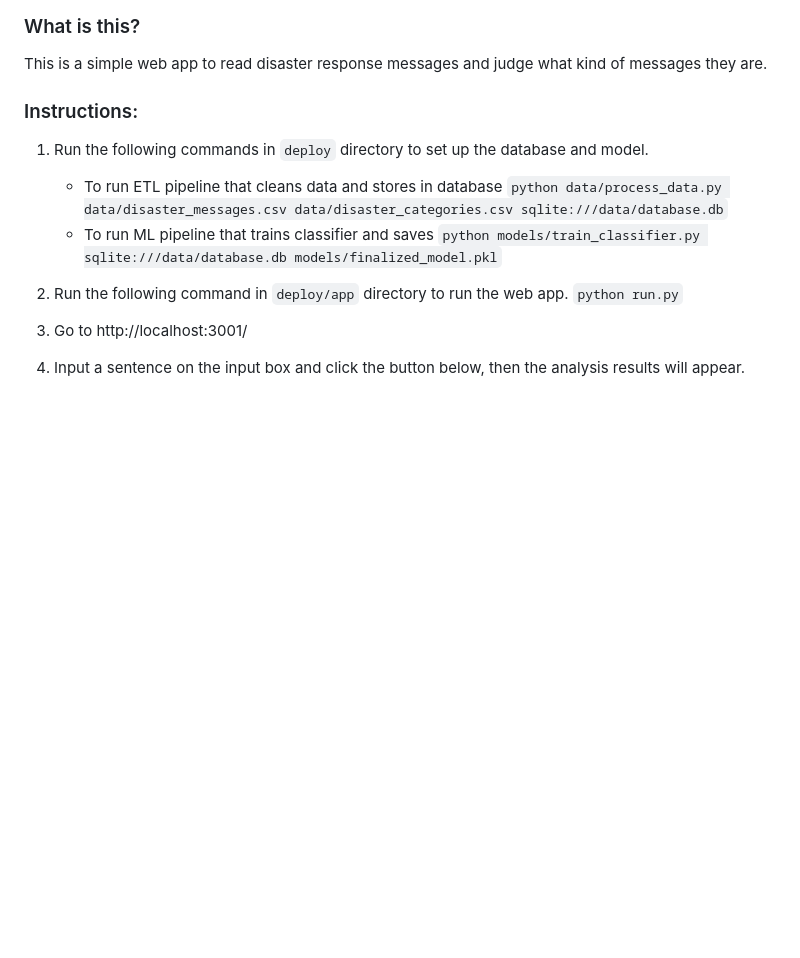
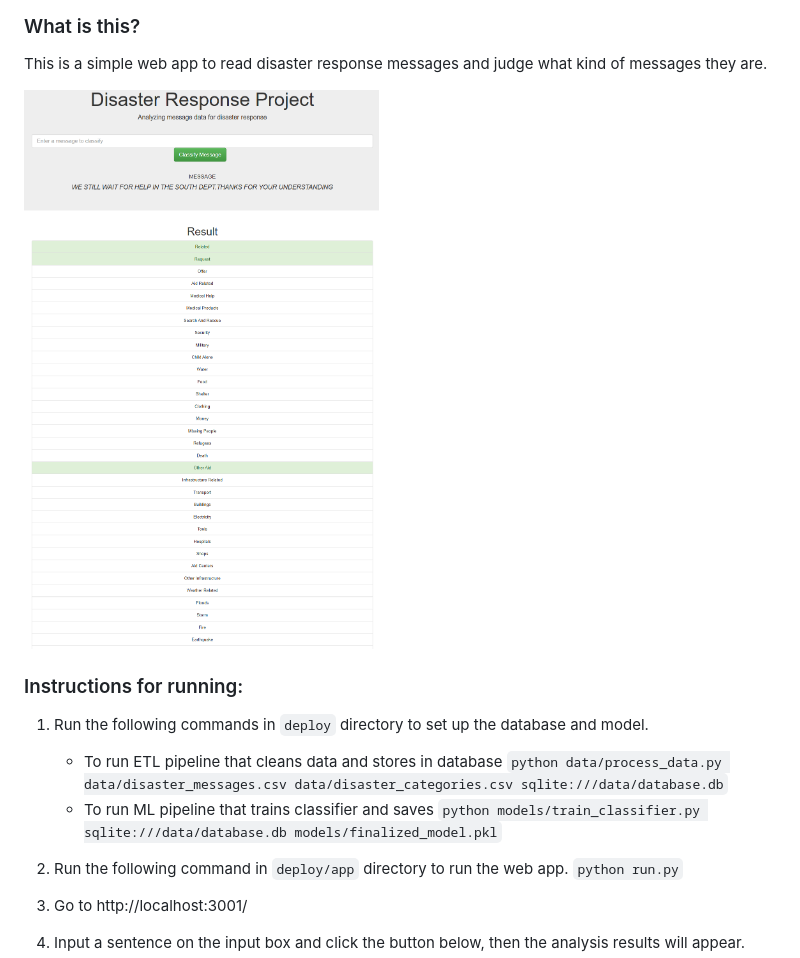
Before and after one commit to waterwheel31/disaster-response, a Markdown page: README.md, the part around the change. Drawn GitHub-style; pictures changed too: screenshot.png (added); blank space fills up the shorter version.

```diff
--- a/README.md
+++ b/README.md
@@ -7,7 +7,9 @@
 This is a simple web app to read disaster response messages and judge what kind of messages they are.
 
 
-### Instructions:
+![image](screenshot.png)
+
+### Instructions for running:
 1. Run the following commands in `deploy` directory to set up the database and model.
 
     - To run ETL pipeline that cleans data and stores in database
```
Also changed, not shown: 4 other files.
